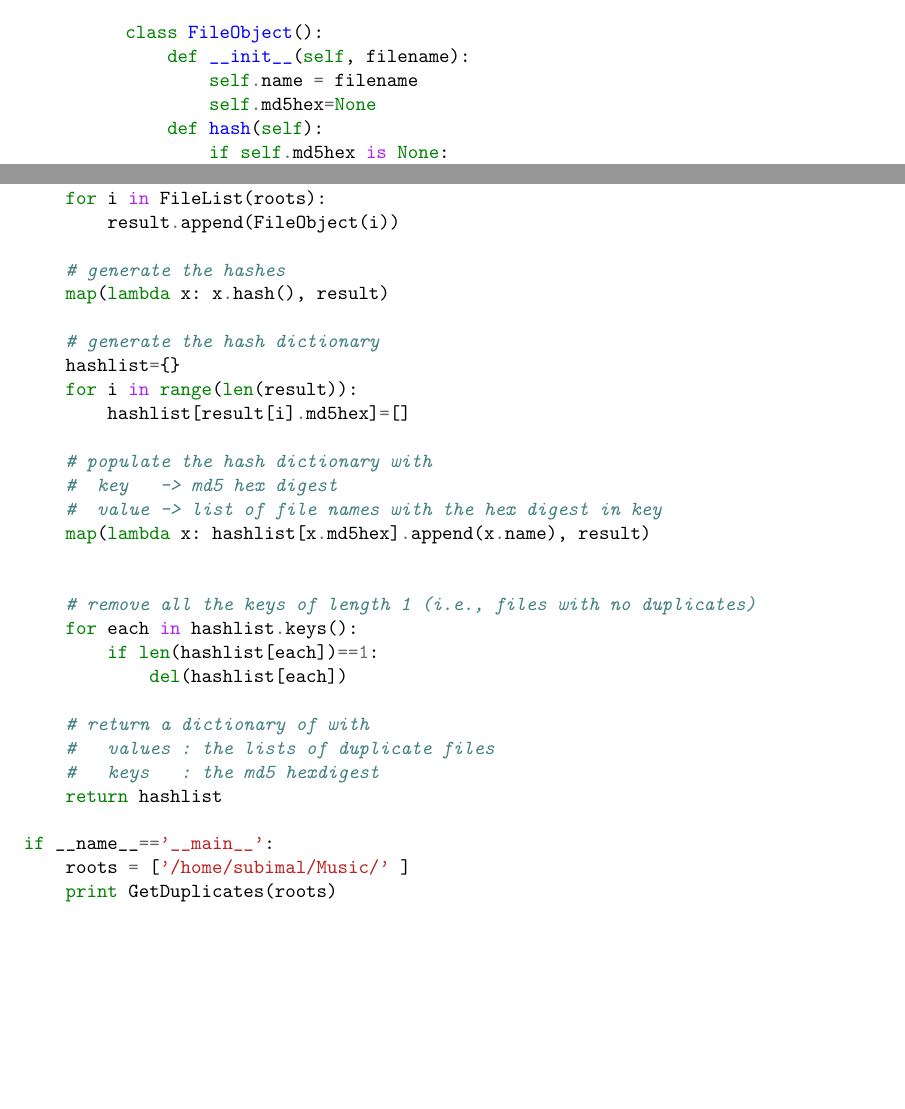
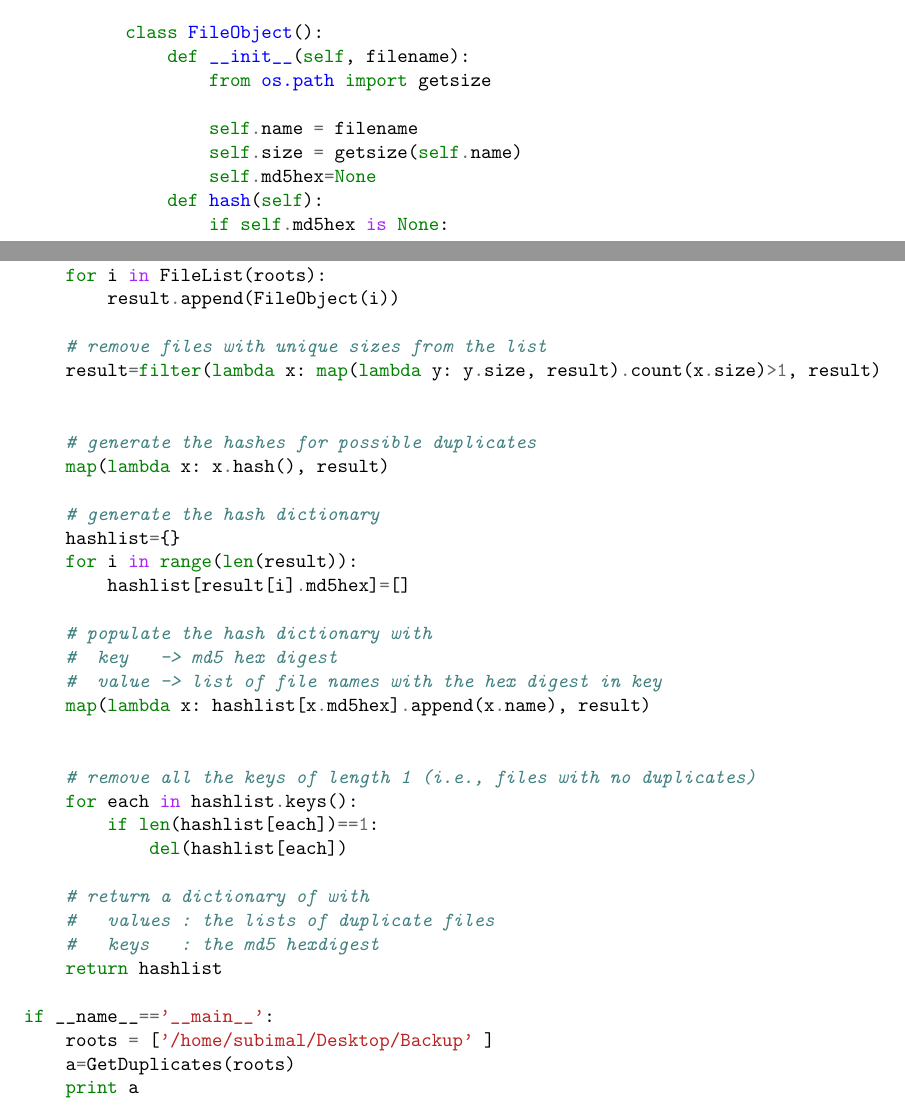
Before and after one commit to subimal/DuplicateFileFinder, a LaTeX book (doc/DuplicateFinder.tex, which reads doc/code.tex): two parts of pages 12 and 13 of 15, joined at a grey line, cut so that both start at the same text, the shorter picture padded with empty space. Compiled offline with pdfLaTeX.

Commit message:
Updated docs.

```diff
--- a/doc/code.tex
+++ b/doc/code.tex
@@ -42,7 +42,10 @@
 
 \PY{k}{class} \PY{n+nc}{FileObject}\PY{p}{(}\PY{p}{)}\PY{p}{:}
     \PY{k}{def} \PY{n+nf}{\PYZus{}\PYZus{}init\PYZus{}\PYZus{}}\PY{p}{(}\PY{n+nb+bp}{self}\PY{p}{,} \PY{n}{filename}\PY{p}{)}\PY{p}{:}
+        \PY{k+kn}{from} \PY{n+nn}{os.path} \PY{k+kn}{import} \PY{n}{getsize}
+
         \PY{n+nb+bp}{self}\PY{o}{.}\PY{n}{name} \PY{o}{=} \PY{n}{filename}
+        \PY{n+nb+bp}{self}\PY{o}{.}\PY{n}{size} \PY{o}{=} \PY{n}{getsize}\PY{p}{(}\PY{n+nb+bp}{self}\PY{o}{.}\PY{n}{name}\PY{p}{)}
         \PY{n+nb+bp}{self}\PY{o}{.}\PY{n}{md5hex}\PY{o}{=}\PY{n+nb+bp}{None}
     \PY{k}{def} \PY{n+nf}{hash}\PY{p}{(}\PY{n+nb+bp}{self}\PY{p}{)}\PY{p}{:}
         \PY{k}{if} \PY{n+nb+bp}{self}\PY{o}{.}\PY{n}{md5hex} \PY{o+ow}{is} \PY{n+nb+bp}{None}\PY{p}{:}
@@ -56,7 +59,11 @@
     \PY{k}{for} \PY{n}{i} \PY{o+ow}{in} \PY{n}{FileList}\PY{p}{(}\PY{n}{roots}\PY{p}{)}\PY{p}{:}
         \PY{n}{result}\PY{o}{.}\PY{n}{append}\PY{p}{(}\PY{n}{FileObject}\PY{p}{(}\PY{n}{i}\PY{p}{)}\PY{p}{)}
 
-    \PY{c}{# generate the hashes}
+    \PY{c}{# remove files with unique sizes from the list}
+    \PY{n}{result}\PY{o}{=}\PY{n+nb}{filter}\PY{p}{(}\PY{k}{lambda} \PY{n}{x}\PY{p}{:} \PY{n+nb}{map}\PY{p}{(}\PY{k}{lambda} \PY{n}{y}\PY{p}{:} \PY{n}{y}\PY{o}{.}\PY{n}{size}\PY{p}{,} \PY{n}{result}\PY{p}{)}\PY{o}{.}\PY{n}{count}\PY{p}{(}\PY{n}{x}\PY{o}{.}\PY{n}{size}\PY{p}{)}\PY{o}{>}\PY{l+m+mi}{1}\PY{p}{,} \PY{n}{result}\PY{p}{)}
+
+
+    \PY{c}{# generate the hashes for possible duplicates}
     \PY{n+nb}{map}\PY{p}{(}\PY{k}{lambda} \PY{n}{x}\PY{p}{:} \PY{n}{x}\PY{o}{.}\PY{n}{hash}\PY{p}{(}\PY{p}{)}\PY{p}{,} \PY{n}{result}\PY{p}{)}
 
     \PY{c}{# generate the hash dictionary}
@@ -81,6 +88,7 @@
     \PY{k}{return} \PY{n}{hashlist}
 
 \PY{k}{if} \PY{n}{\PYZus{}\PYZus{}name\PYZus{}\PYZus{}}\PY{o}{==}\PY{l+s}{'}\PY{l+s}{\PYZus{}\PYZus{}main\PYZus{}\PYZus{}}\PY{l+s}{'}\PY{p}{:}
-    \PY{n}{roots} \PY{o}{=} \PY{p}{[}\PY{l+s}{'}\PY{l+s}{/home/subimal/Music/}\PY{l+s}{'} \PY{p}{]}
-    \PY{k}{print} \PY{n}{GetDuplicates}\PY{p}{(}\PY{n}{roots}\PY{p}{)}
+    \PY{n}{roots} \PY{o}{=} \PY{p}{[}\PY{l+s}{'}\PY{l+s}{/home/subimal/Desktop/Backup}\PY{l+s}{'} \PY{p}{]}
+    \PY{n}{a}\PY{o}{=}\PY{n}{GetDuplicates}\PY{p}{(}\PY{n}{roots}\PY{p}{)}
+    \PY{k}{print} \PY{n}{a}
 \end{Verbatim}
```
Also changed, not shown: doc/DuplicateFinder.pdf, 1 other file.
